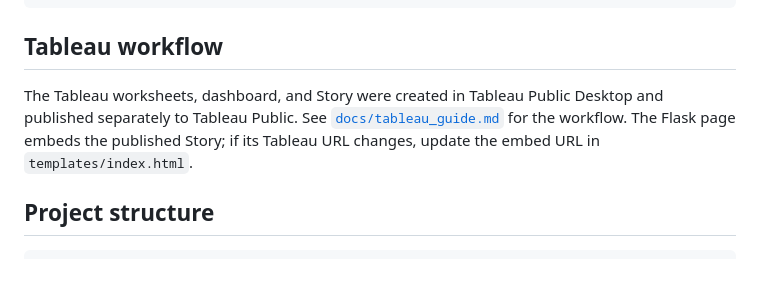
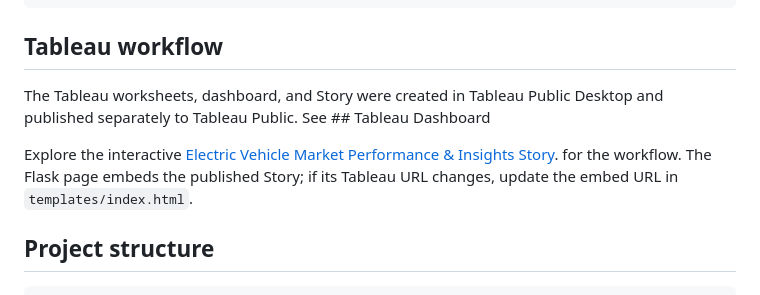
Before and after one commit to Tempest4o12/Electric-Vehicle-Market-Insights, a Markdown page: README.md, the part around the change. Drawn GitHub-style.

Commit message:
Revise Tableau workflow and add dashboard link
Updated Tableau workflow section with new link and details.

```diff
--- a/README.md
+++ b/README.md
@@ -115,7 +115,9 @@ pytest -q
 
 ## Tableau workflow
 
-The Tableau worksheets, dashboard, and Story were created in Tableau Public Desktop and published separately to Tableau Public. See [`docs/tableau_guide.md`](docs/tableau_guide.md) for the workflow. The Flask page embeds the published Story; if its Tableau URL changes, update the embed URL in `templates/index.html`.
+The Tableau worksheets, dashboard, and Story were created in Tableau Public Desktop and published separately to Tableau Public. See ## Tableau Dashboard
+
+Explore the interactive [Electric Vehicle Market Performance & Insights Story](https://public.tableau.com/views/ElectricVehicleMarketPerformanceInsights_17930441877120/EVMarketStory?:language=en-US&publish=yes). for the workflow. The Flask page embeds the published Story; if its Tableau URL changes, update the embed URL in `templates/index.html`.
 
 ## Project structure
 
```
